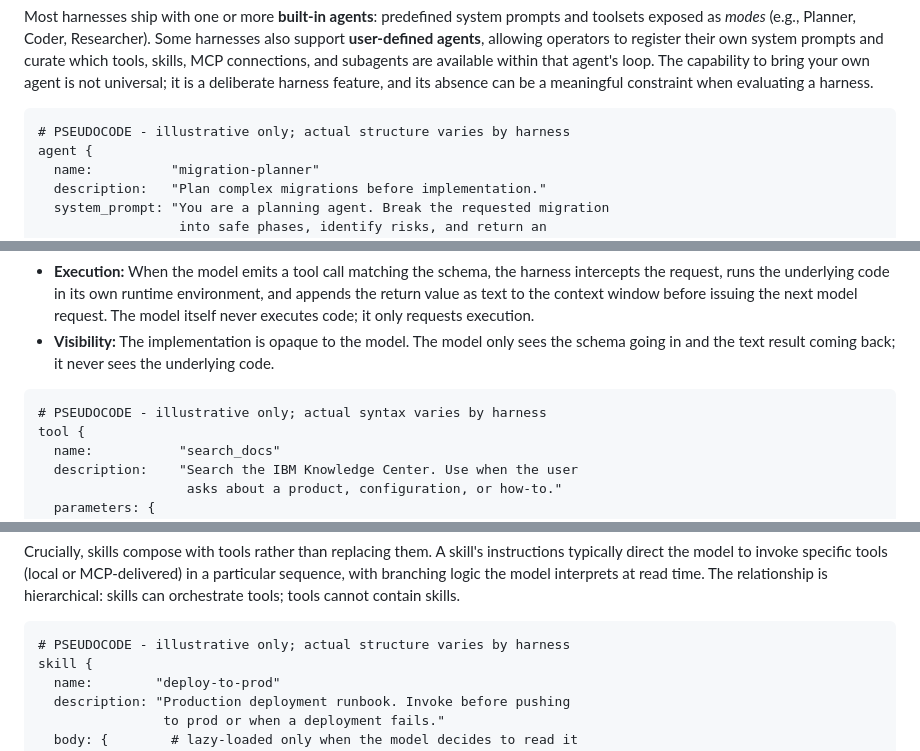
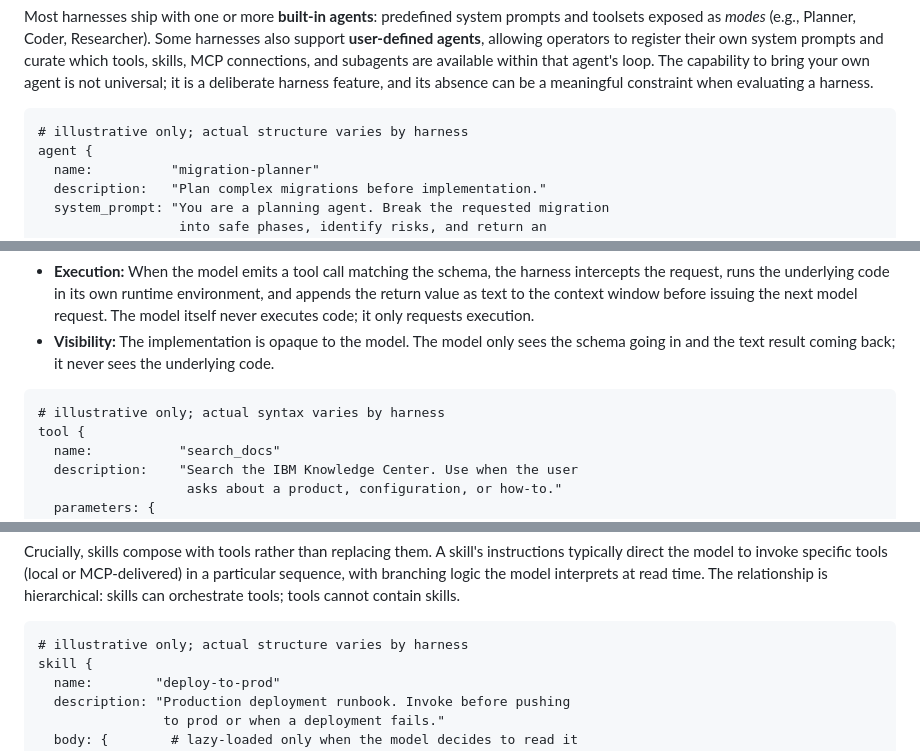
Before and after one commit to djschnei21/DemystifyingAI, a Markdown page: taxonomy.md, 3 parts joined by grey strips. Rendered like a GitHub page.

Commit message:
redundant

````diff
--- a/taxonomy.md
+++ b/taxonomy.md
@@ -110,7 +110,7 @@ An agent is not a peer to tools or skills in the sense of doing the same kind of
 Most harnesses ship with one or more **built-in agents**: predefined system prompts and toolsets exposed as *modes* (e.g., Planner, Coder, Researcher). Some harnesses also support **user-defined agents**, allowing operators to register their own system prompts and curate which tools, skills, MCP connections, and subagents are available within that agent's loop. The capability to bring your own agent is not universal; it is a deliberate harness feature, and its absence can be a meaningful constraint when evaluating a harness.
 
 ```text
-# PSEUDOCODE - illustrative only; actual structure varies by harness
+# illustrative only; actual structure varies by harness
 agent {
   name:          "migration-planner"
   description:   "Plan complex migrations before implementation."
@@ -138,7 +138,7 @@ agent {
 - **Visibility:** The implementation is opaque to the model. The model only sees the schema going in and the text result coming back; it never sees the underlying code.
 
 ```text
-# PSEUDOCODE - illustrative only; actual syntax varies by harness
+# illustrative only; actual syntax varies by harness
 tool {
   name:           "search_docs"
   description:    "Search the IBM Knowledge Center. Use when the user
@@ -172,7 +172,7 @@ Two mechanical properties distinguish them from tools:
 Crucially, skills compose with tools rather than replacing them. A skill's instructions typically direct the model to invoke specific tools (local or MCP-delivered) in a particular sequence, with branching logic the model interprets at read time. The relationship is hierarchical: skills can orchestrate tools; tools cannot contain skills.
 
 ```text
-# PSEUDOCODE - illustrative only; actual structure varies by harness
+# illustrative only; actual structure varies by harness
 skill {
   name:        "deploy-to-prod"
   description: "Production deployment runbook. Invoke before pushing
````
Also changed, not shown: other parts of taxonomy.md (+1 -1 lines).
